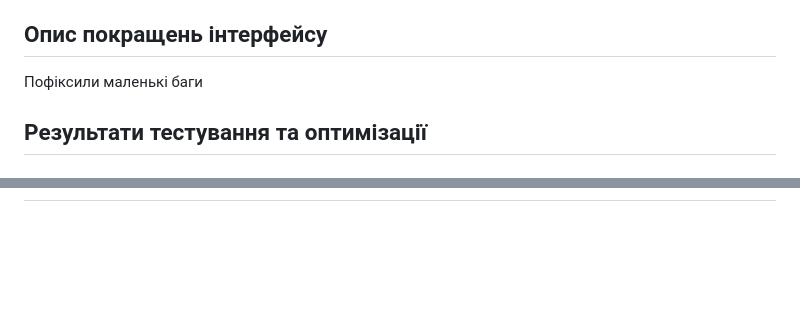
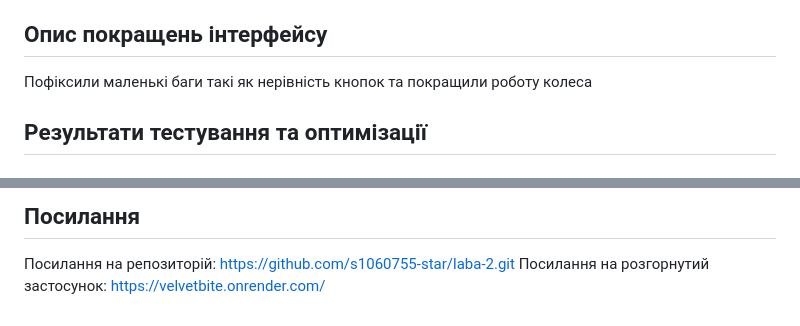
Before and after one commit to s1060755-star/laba-2, a Markdown page: README.md, 2 parts joined by grey strips. Rendered like a GitHub page; blank space fills up the shorter version.

Commit message:
Dasha completed README

```diff
--- a/README.md
+++ b/README.md
@@ -736,7 +736,7 @@ git pull origin main
 Проблема: Дані не зберігаються після оновлення сторінки
 Рішення: Перевірити, чи всі обов’язкові поля були заповнені, та повторити спробу збереження.
   ## Опис покращень інтерфейсу
-  Пофіксили маленькі баги
+  Пофіксили маленькі баги такі як нерівність кнопок та покращили роботу колеса
 
   ## Результати тестування та оптимізації
   ### Тестувала та задокументувала Скоп'юк Олександра
@@ -1035,0 +1120,3 @@ Frontend → REST API → База даних
+## Посилання
+Посилання на репозиторій: https://github.com/s1060755-star/laba-2.git
+Посилання на розгорнутий застосунок: https://velvetbite.onrender.com/
```
Also changed, not shown: other parts of README.md (+84 -0 lines).
